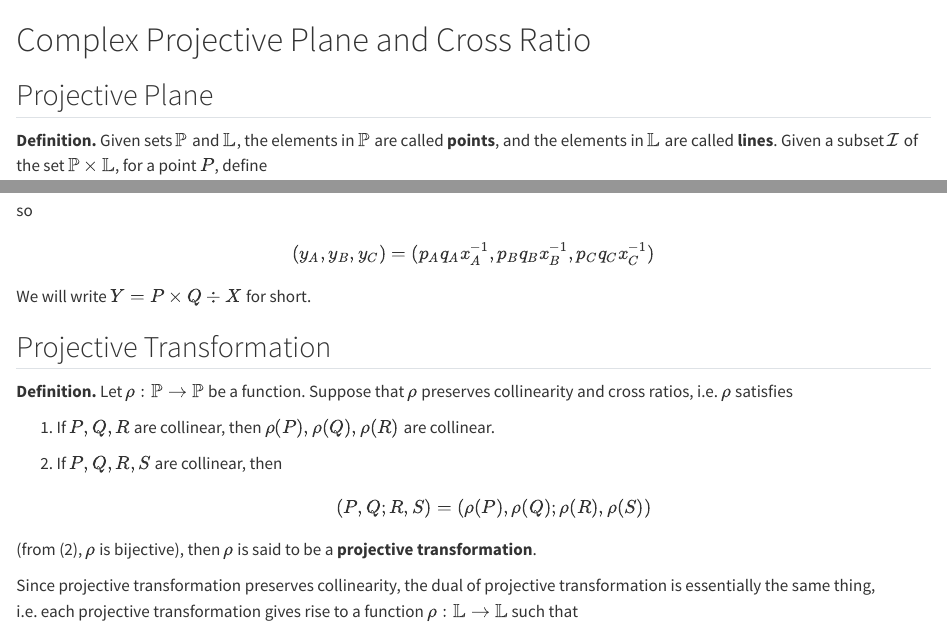
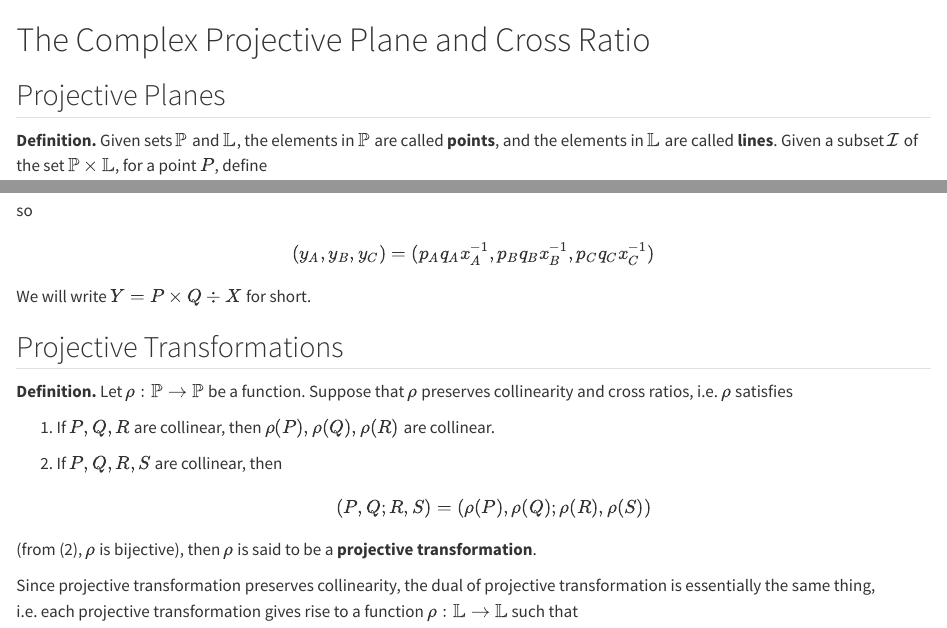
Before and after one commit to ckliao914/Plane-Geometry, a Quarto document (en/ch1.qmd): the page in a window 1100 px wide, from its top, and a second part further down, joined at a grey line. Rendered offline with R 4.5, knitr and Pandoc in place of Quarto, with nearby package versions.

Commit message:
Update ch1.qmd

```diff
--- a/en/ch1.qmd
+++ b/en/ch1.qmd
@@ -1,6 +1,6 @@
-# Complex Projective Plane and Cross Ratio
+# The Complex Projective Plane and Cross Ratio
 
-## Projective Plane
+## Projective Planes
 ::: {.unnumbered-env}
 **Definition.**
 Given sets $\mathbb{P}$ and $\mathbb{L}$, the elements in $\mathbb{P}$ are called **points**, and the elements in $\mathbb{L}$ are called **lines**. Given a subset $\mathcal{I}$ of the set $\mathbb{P}\times \mathbb{L}$, for a point $P$, define
@@ -601,7 +601,7 @@ $$
 We will write $Y=P\times Q\div X$ for short.
 :::
 
-## Projective Transformation
+## Projective Transformations
 
 ::: {.unnumbered-env}
 **Definition.**
```
